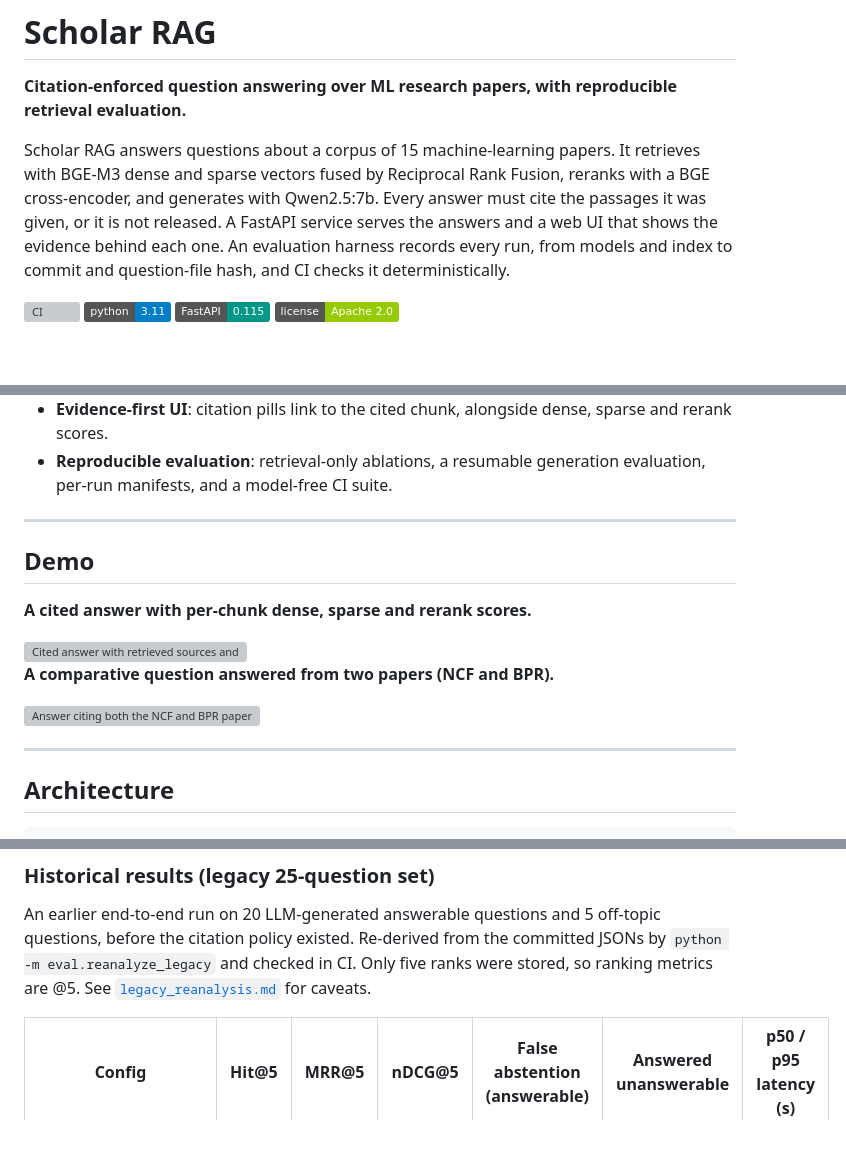
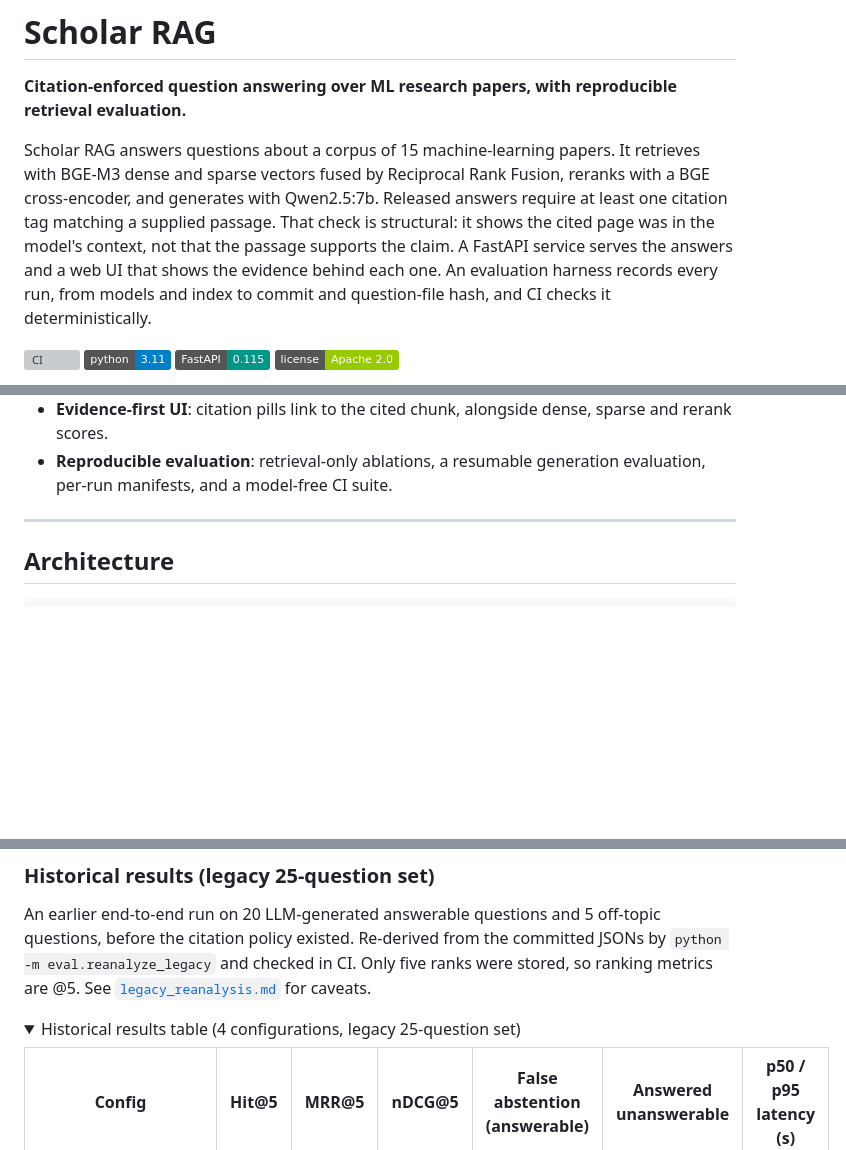
Before and after one commit to baranozgurtas/scholar-rag, a Markdown page: README.md, 3 parts joined by grey strips. Rendered like a GitHub page; folded sections open; badges without logos; blank space fills up the shorter version; grey boxes are pictures that could not be loaded.

Commit message:
README: precise citation claim, collapse historical table, drop stale screenshots
- Replace "every answer must cite" with the actual release condition (at
  least one tag matching a supplied passage) and state that the check is
  structural, not factual support.
- Put the historical 25-question table in a <details> block; metrics
  markers intact, update_readme_metrics.py leaves the README unchanged.
- Remove both demo screenshots: they show the obsolete "citations valid"
  badge and a 1,429-chunk index, and the second cites only one of the two
  papers its caption claimed.

Co-Authored-By: Claude Opus 5.5 <noreply@anthropic.com>

```diff
--- a/README.md
+++ b/README.md
@@ -2,7 +2,7 @@
 
 **Citation-enforced question answering over ML research papers, with reproducible retrieval evaluation.**
 
-Scholar RAG answers questions about a corpus of 15 machine-learning papers. It retrieves with BGE-M3 dense and sparse vectors fused by Reciprocal Rank Fusion, reranks with a BGE cross-encoder, and generates with Qwen2.5:7b. Every answer must cite the passages it was given, or it is not released. A FastAPI service serves the answers and a web UI that shows the evidence behind each one. An evaluation harness records every run, from models and index to commit and question-file hash, and CI checks it deterministically.
+Scholar RAG answers questions about a corpus of 15 machine-learning papers. It retrieves with BGE-M3 dense and sparse vectors fused by Reciprocal Rank Fusion, reranks with a BGE cross-encoder, and generates with Qwen2.5:7b. Released answers require at least one citation tag matching a supplied passage. That check is structural: it shows the cited page was in the model's context, not that the passage supports the claim. A FastAPI service serves the answers and a web UI that shows the evidence behind each one. An evaluation harness records every run, from models and index to commit and question-file hash, and CI checks it deterministically.
 
 [![CI](https://github.com/baranozgurtas/scholar-rag/actions/workflows/ci.yml/badge.svg)](https://github.com/baranozgurtas/scholar-rag/actions/workflows/ci.yml)
 [![Python](https://img.shields.io/badge/python-3.11-blue.svg)](https://www.python.org/)
@@ -14,18 +14,6 @@ Scholar RAG answers questions about a corpus of 15 machine-learning papers. It r
 - **Enforced citation policy**: an answer is released only if it carries at least one citation tag and every tag matches a supplied passage. Otherwise the user gets an explicit refusal with a recorded reason.
 - **Evidence-first UI**: citation pills link to the cited chunk, alongside dense, sparse and rerank scores.
 - **Reproducible evaluation**: retrieval-only ablations, a resumable generation evaluation, per-run manifests, and a model-free CI suite.
-
----
-
-## Demo
-
-**A cited answer with per-chunk dense, sparse and rerank scores.**
-
-<img width="1440" height="850" alt="Cited answer with retrieved sources and score breakdown" src="https://github.com/user-attachments/assets/1f717c77-fc2f-4f65-bc00-e3d6e8b91ecc" />
-
-**A comparative question answered from two papers (NCF and BPR).**
-
-<img width="1439" height="816" alt="Answer citing both the NCF and BPR papers" src="https://github.com/user-attachments/assets/caaf3857-2325-456b-8336-4fc0da8576eb" />
 
 ---
 
@@ -85,6 +73,9 @@ These are retrieval measurements. They do not rank the configurations overall, a
 
 An earlier end-to-end run on 20 LLM-generated answerable questions and 5 off-topic questions, before the citation policy existed. Re-derived from the committed JSONs by `python -m eval.reanalyze_legacy` and checked in CI. Only five ranks were stored, so ranking metrics are @5. See [`legacy_reanalysis.md`](eval/results/legacy_reanalysis.md) for caveats.
 
+<details>
+<summary>Historical results table (4 configurations, legacy 25-question set)</summary>
+
 <!-- METRICS:ABLATION:START -->
 | Config | Hit@5 | MRR@5 | nDCG@5 | False abstention (answerable) | Answered unanswerable | p50 / p95 latency (s) |
 |---|---|---|---|---|---|---|
```
Also changed, not shown: other parts of README.md (+2 -0 lines).
